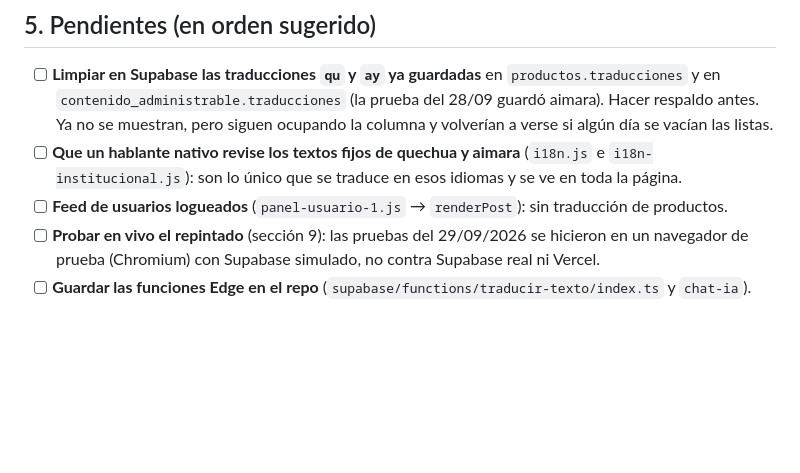
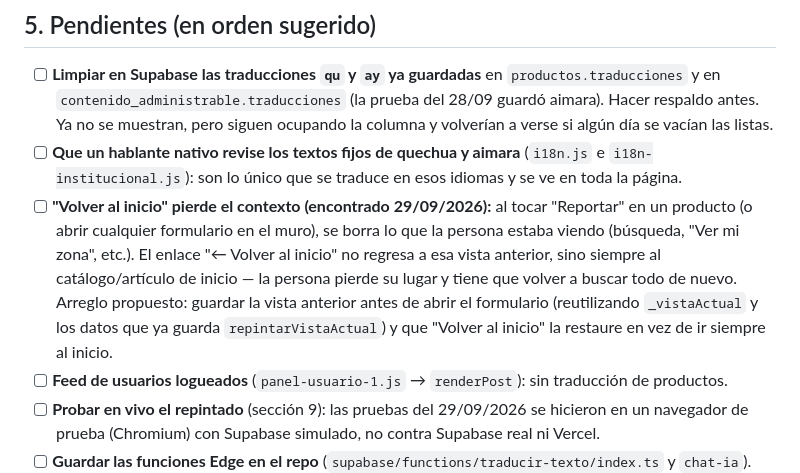
Before and after one commit to jvallebringas02-png/pagina-, a Markdown page: BITACORA-TRADUCCION.md, the part around the change. GitHub-like rendering; blank space fills up the shorter version.

```diff
--- a/BITACORA-TRADUCCION.md
+++ b/BITACORA-TRADUCCION.md
@@ -108,6 +108,7 @@ Pesa más por la idea de destacar quechua y aimara ante patrocinadores públicos
 
 - [ ] **Limpiar en Supabase las traducciones `qu` y `ay` ya guardadas** en `productos.traducciones` y en `contenido_administrable.traducciones` (la prueba del 28/09 guardó aimara). Hacer respaldo antes. Ya no se muestran, pero siguen ocupando la columna y volverían a verse si algún día se vacían las listas.
 - [ ] **Que un hablante nativo revise los textos fijos de quechua y aimara** (`i18n.js` e `i18n-institucional.js`): son lo único que se traduce en esos idiomas y se ve en toda la página.
+- [ ] **"Volver al inicio" pierde el contexto (encontrado 29/09/2026):** al tocar "Reportar" en un producto (o abrir cualquier formulario en el muro), se borra lo que la persona estaba viendo (búsqueda, "Ver mi zona", etc.). El enlace "← Volver al inicio" no regresa a esa vista anterior, sino siempre al catálogo/artículo de inicio — la persona pierde su lugar y tiene que volver a buscar todo de nuevo. Arreglo propuesto: guardar la vista anterior antes de abrir el formulario (reutilizando `_vistaActual` y los datos que ya guarda `repintarVistaActual`) y que "Volver al inicio" la restaure en vez de ir siempre al inicio.
 - [ ] **Feed de usuarios logueados** (`panel-usuario-1.js` → `renderPost`): sin traducción de productos.
 - [ ] **Probar en vivo el repintado** (sección 9): las pruebas del 29/09/2026 se hicieron en un navegador de prueba (Chromium) con Supabase simulado, no contra Supabase real ni Vercel.
 - [ ] **Guardar las funciones Edge en el repo** (`supabase/functions/traducir-texto/index.ts` y `chat-ia`).
```
